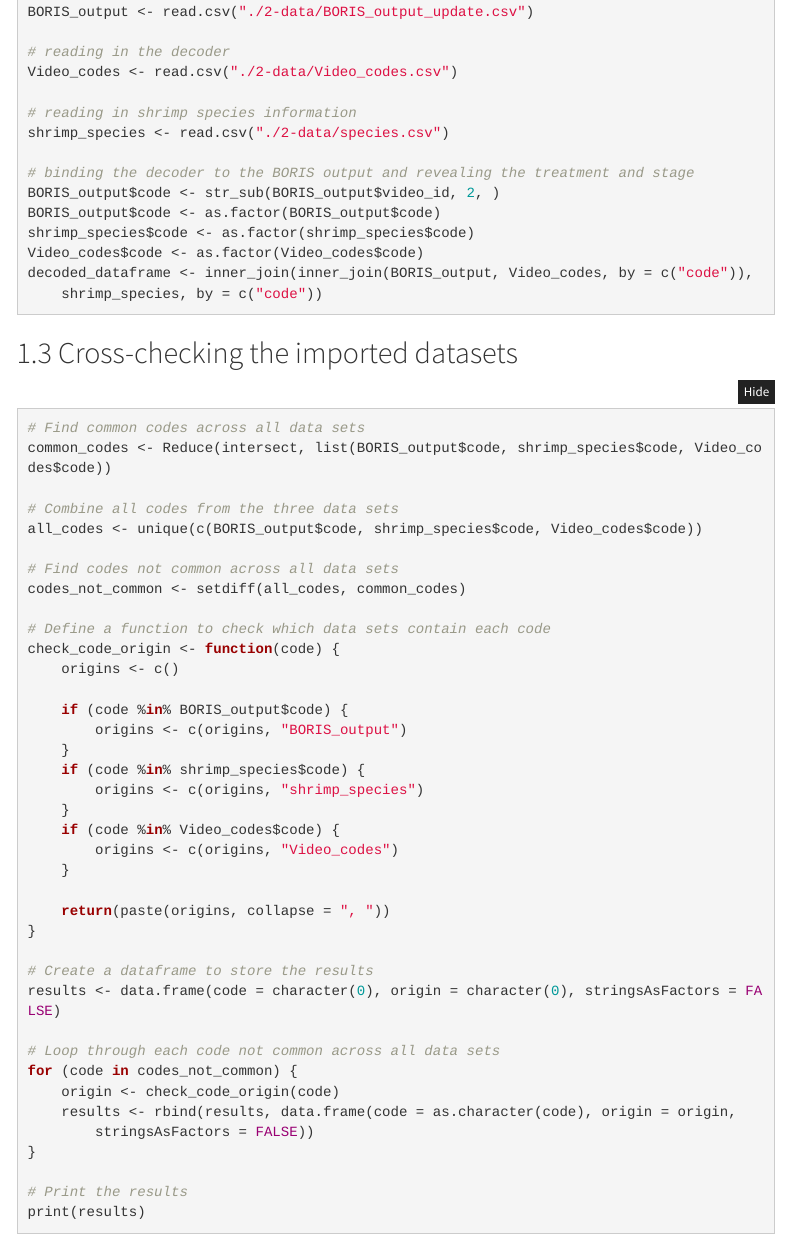
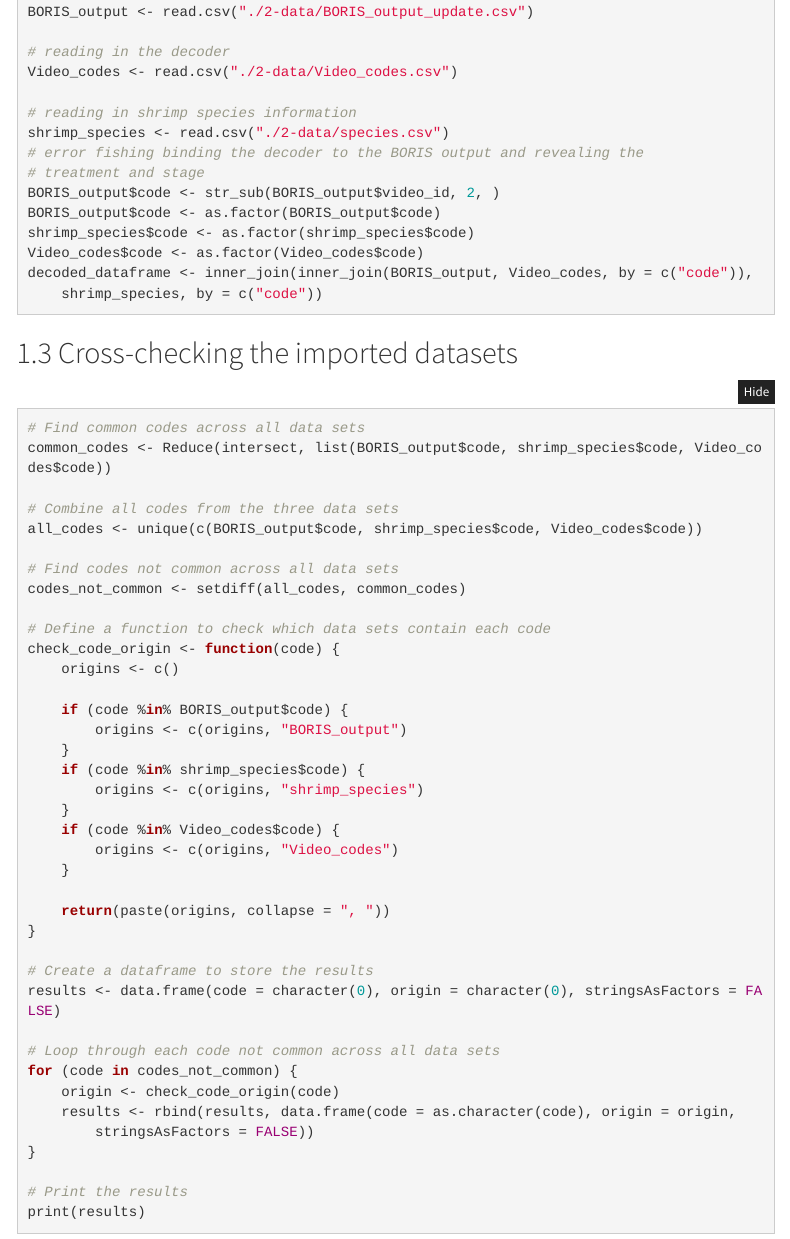
Before and after one commit to JLManera/shrimp_goby_boatnoise, an R Markdown document (ms_boatnoise_shrimp_goby.Rmd): the page in a window 1100 px wide, from 710 px down. Rendered offline with R 4.5, knitr and Pandoc, with nearby package versions; folded parts are opened; some code elsewhere in the file could not run offline; menus at the side of the page are left out.

Commit message:
error fishing

```diff
--- a/ms_boatnoise_shrimp_goby.Rmd
+++ b/ms_boatnoise_shrimp_goby.Rmd
@@ -58,7 +58,7 @@ Video_codes <- read.csv("./2-data/Video_codes.csv")
 
 #reading in shrimp species information
 shrimp_species <- read.csv("./2-data/species.csv")
-
+#error fishing
 #binding the decoder to the BORIS output and revealing the treatment and stage
 BORIS_output$code <- str_sub(BORIS_output$video_id, 2,)
 BORIS_output$code <- as.factor(BORIS_output$code)
```
